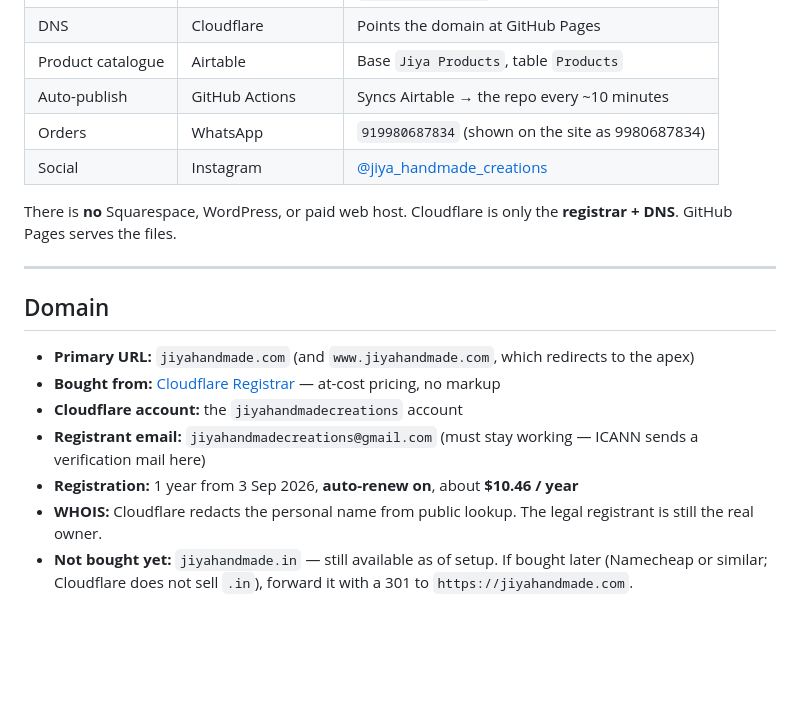
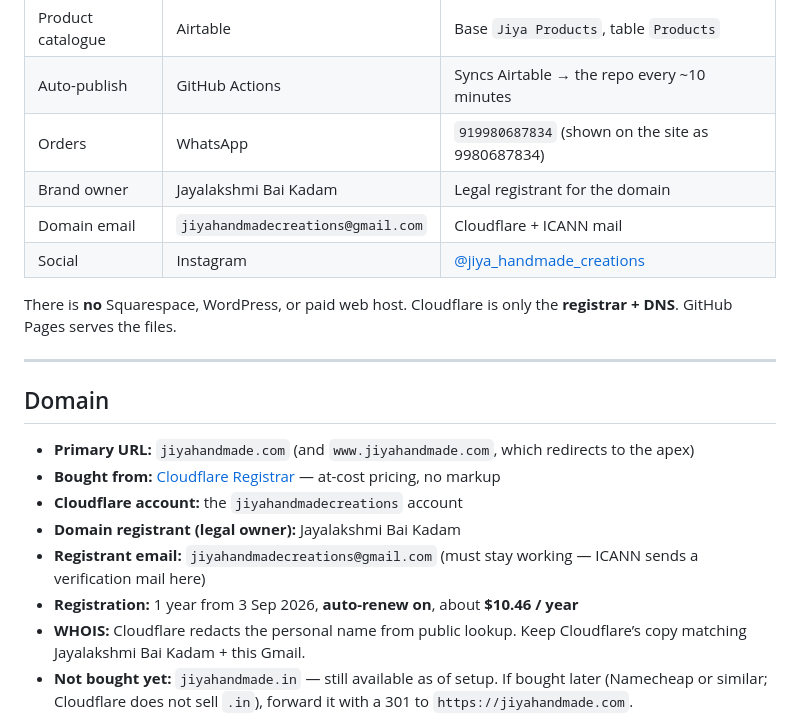
Before and after one commit to sravanskumar/jiya, a Markdown page: HOSTING.md, the part around the change. Rendered like a GitHub page; blank space fills up the shorter version.

Commit message:
Record the domain registrant name and Gmail on file at Cloudflare.
Co-authored-by: Cursor <cursoragent@cursor.com>

```diff
--- a/HOSTING.md
+++ b/HOSTING.md
@@ -21,6 +21,8 @@ to a future helper.
 | Product catalogue | Airtable | Base `Jiya Products`, table `Products` |
 | Auto-publish | GitHub Actions | Syncs Airtable → the repo every ~10 minutes |
 | Orders | WhatsApp | `919980687834` (shown on the site as 9980687834) |
+| Brand owner | Jayalakshmi Bai Kadam | Legal registrant for the domain |
+| Domain email | `jiyahandmadecreations@gmail.com` | Cloudflare + ICANN mail |
 | Social | Instagram | [@jiya_handmade_creations](https://www.instagram.com/jiya_handmade_creations/) |
 
 There is **no** Squarespace, WordPress, or paid web host. Cloudflare is only
@@ -33,9 +35,10 @@ the **registrar + DNS**. GitHub Pages serves the files.
 - **Primary URL:** `jiyahandmade.com` (and `www.jiyahandmade.com`, which redirects to the apex)
 - **Bought from:** [Cloudflare Registrar](https://dash.cloudflare.com/) — at-cost pricing, no markup
 - **Cloudflare account:** the `jiyahandmadecreations` account
+- **Domain registrant (legal owner):** Jayalakshmi Bai Kadam
 - **Registrant email:** `jiyahandmadecreations@gmail.com` (must stay working — ICANN sends a verification mail here)
 - **Registration:** 1 year from 3 Sep 2026, **auto-renew on**, about **$10.46 / year**
-- **WHOIS:** Cloudflare redacts the personal name from public lookup. The legal registrant is still the real owner.
+- **WHOIS:** Cloudflare redacts the personal name from public lookup. Keep Cloudflare’s copy matching Jayalakshmi Bai Kadam + this Gmail.
 - **Not bought yet:** `jiyahandmade.in` — still available as of setup. If bought later (Namecheap or similar; Cloudflare does not sell `.in`), forward it with a 301 to `https://jiyahandmade.com`.
 
 The old address **https://sravanskumar.github.io/jiya/** still works. GitHub
```
